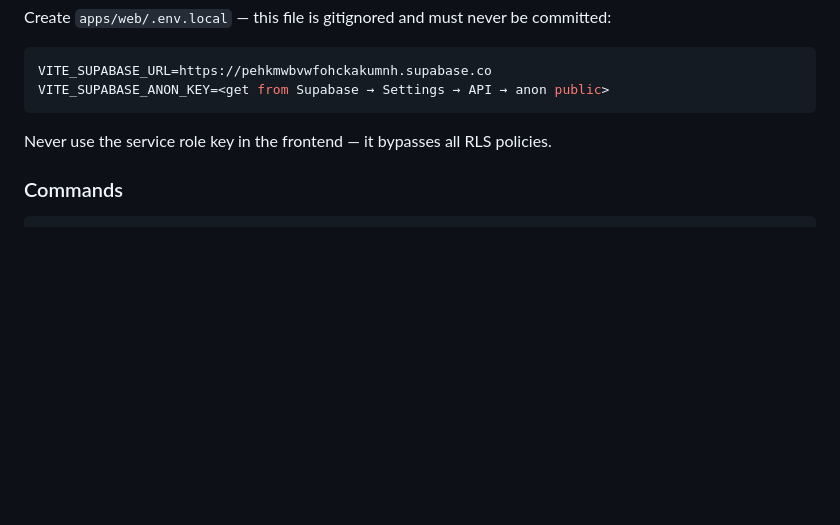
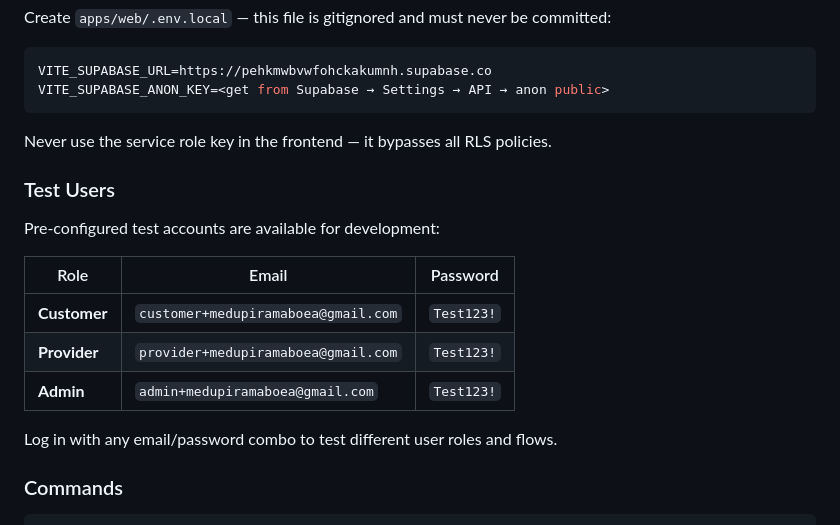
Before and after one commit to dupies/OnServe, a Markdown page: README.md, the part around the change. Rendered like a GitHub page; blank space fills up the shorter version.

Commit message:
docs: add test users to development setup section

````diff
--- a/README.md
+++ b/README.md
@@ -660,6 +660,18 @@ VITE_SUPABASE_ANON_KEY=<get from Supabase → Settings → API → anon public>
 
 Never use the service role key in the frontend — it bypasses all RLS policies.
 
+### Test Users
+
+Pre-configured test accounts are available for development:
+
+| Role | Email | Password |
+|------|-------|----------|
+| **Customer** | `customer+medupiramaboea@gmail.com` | `Test123!` |
+| **Provider** | `provider+medupiramaboea@gmail.com` | `Test123!` |
+| **Admin** | `admin+medupiramaboea@gmail.com` | `Test123!` |
+
+Log in with any email/password combo to test different user roles and flows.
+
 ### Commands
 
 ```bash
````
